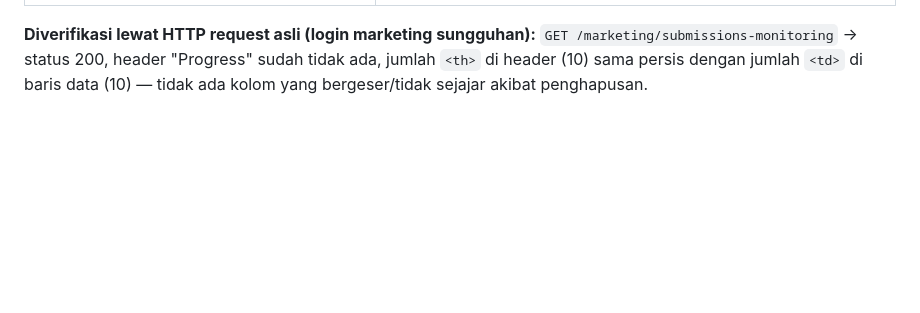
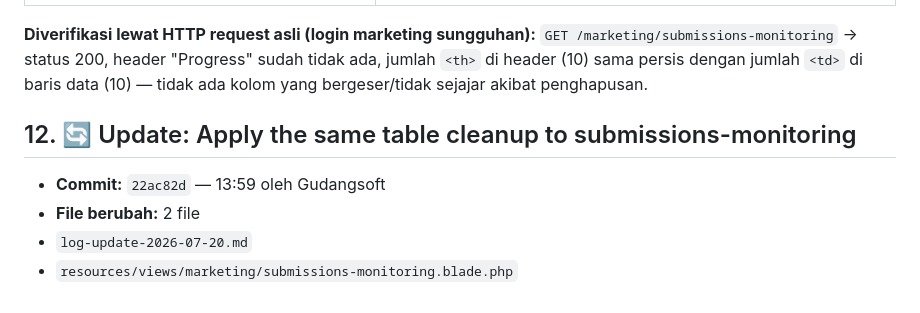
Before and after one commit to Gudangsoft/revana, a Markdown page: log-update-2026-07-20.md, the part around the change. Drawn GitHub-style; blank space fills up the shorter version.

```diff
--- a/log-update-2026-07-20.md
+++ b/log-update-2026-07-20.md
@@ -157,3 +157,12 @@ Karena `slot->bulan` isinya bisa berupa rentang seperti `"Januari-Juni"` (bukan
 | `resources/views/marketing/submissions-monitoring.blade.php` | Hapus `<th>`/`<td>` kolom "Progress" (`<x-submission-progress>`) — halaman ini tidak punya kolom "Edit Count" jadi tidak ada yang perlu dihapus untuk itu. Update daftar kolom di `partials.column-toggle` (dari 10 jadi 9 entri). `Judul Artikel` diubah dari `Str::limit($submission->judul_artikel, 40)` jadi tanpa potongan |
 
 **Diverifikasi lewat HTTP request asli (login marketing sungguhan):** `GET /marketing/submissions-monitoring` → status 200, header "Progress" sudah tidak ada, jumlah `<th>` di header (10) sama persis dengan jumlah `<td>` di baris data (10) — tidak ada kolom yang bergeser/tidak sejajar akibat penghapusan.
+
+
+
+## 12. 🔄 Update: Apply the same table cleanup to submissions-monitoring
+
+- **Commit:** `22ac82d` — 13:59 oleh Gudangsoft
+- **File berubah:** 2 file
+- `log-update-2026-07-20.md`
+- `resources/views/marketing/submissions-monitoring.blade.php`
```
